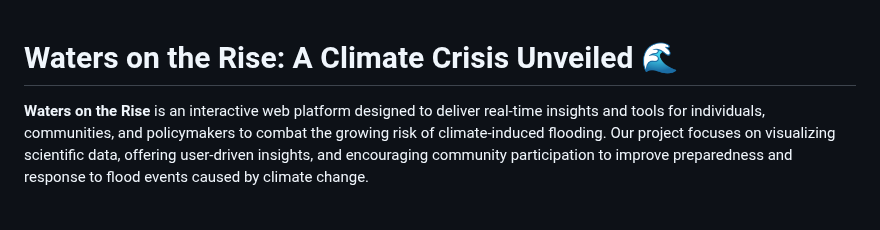
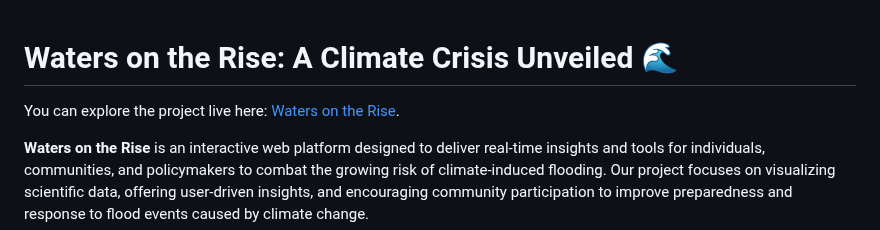
Before and after one commit to devDhrubo/climate-warriors, a Markdown page: README.md, the part around the change. Rendered like a GitHub page; blank space fills up the shorter version.

```diff
--- a/README.md
+++ b/README.md
@@ -1,4 +1,7 @@
 # Waters on the Rise: A Climate Crisis Unveiled 🌊
+
+You can explore the project live here: [Waters on the Rise](https://climatewarriors-nasa.netlify.app/).
+
 
 **Waters on the Rise** is an interactive web platform designed to deliver real-time insights and tools for individuals, communities, and policymakers to combat the growing risk of climate-induced flooding. Our project focuses on visualizing scientific data, offering user-driven insights, and encouraging community participation to improve preparedness and response to flood events caused by climate change.
 
```
